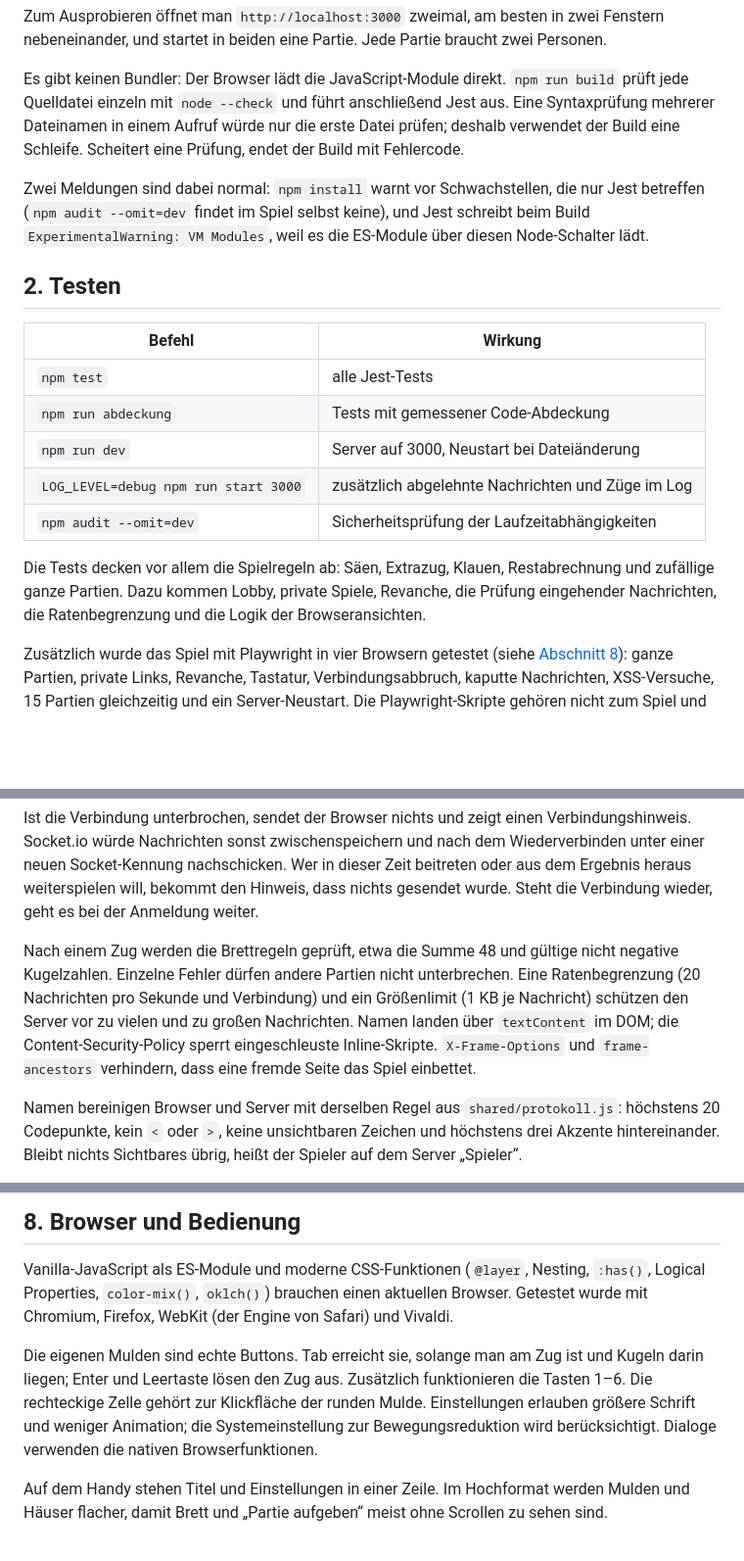
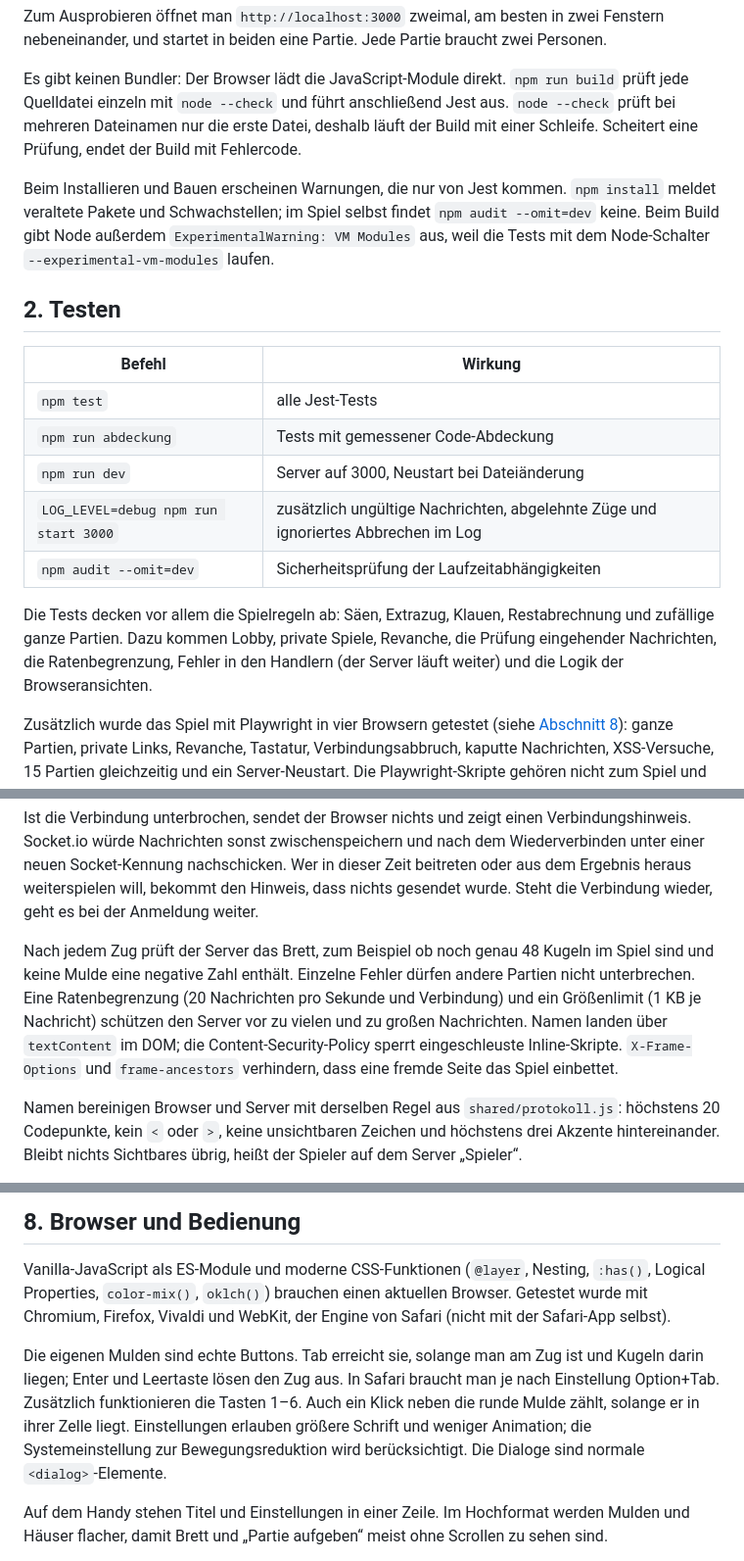
Before and after one commit to gur-sadwal/mancala, a Markdown page: README.md, 3 parts joined by grey strips. Shown at 98% size. Rendered like a GitHub page; blank space fills up the shorter version.

Commit message:
README: Warnungen beim Bauen, Tastatur in Safari und Testumfang ergänzt

```diff
--- a/README.md
+++ b/README.md
@@ -38,14 +38,15 @@ braucht zwei Personen.
 
 Es gibt keinen Bundler: Der Browser lädt die JavaScript-Module direkt.
 `npm run build` prüft jede Quelldatei einzeln mit `node --check` und führt
-anschließend Jest aus. Eine Syntaxprüfung mehrerer Dateinamen in einem
-Aufruf würde nur die erste Datei prüfen; deshalb verwendet der Build eine
-Schleife. Scheitert eine Prüfung, endet der Build mit Fehlercode.
+anschließend Jest aus. `node --check` prüft bei mehreren Dateinamen nur die
+erste Datei, deshalb läuft der Build mit einer Schleife. Scheitert eine
+Prüfung, endet der Build mit Fehlercode.
 
-Zwei Meldungen sind dabei normal: `npm install` warnt vor Schwachstellen, die
-nur Jest betreffen (`npm audit --omit=dev` findet im Spiel selbst keine), und
-Jest schreibt beim Build `ExperimentalWarning: VM Modules`, weil es die
-ES-Module über diesen Node-Schalter lädt.
+Beim Installieren und Bauen erscheinen Warnungen, die nur von Jest kommen.
+`npm install` meldet veraltete Pakete und Schwachstellen; im Spiel selbst
+findet `npm audit --omit=dev` keine. Beim Build gibt Node außerdem
+`ExperimentalWarning: VM Modules` aus, weil die Tests mit dem Node-Schalter
+`--experimental-vm-modules` laufen.
 
 ## 2. Testen
 
@@ -54,13 +55,14 @@ ES-Module über diesen Node-Schalter lädt.
 | `npm test` | alle Jest-Tests |
 | `npm run abdeckung` | Tests mit gemessener Code-Abdeckung |
 | `npm run dev` | Server auf 3000, Neustart bei Dateiänderung |
-| `LOG_LEVEL=debug npm run start 3000` | zusätzlich abgelehnte Nachrichten und Züge im Log |
+| `LOG_LEVEL=debug npm run start 3000` | zusätzlich ungültige Nachrichten, abgelehnte Züge und ignoriertes Abbrechen im Log |
 | `npm audit --omit=dev` | Sicherheitsprüfung der Laufzeitabhängigkeiten |
 
 Die Tests decken vor allem die Spielregeln ab: Säen, Extrazug, Klauen,
 Restabrechnung und zufällige ganze Partien. Dazu kommen Lobby, private
-Spiele, Revanche, die Prüfung eingehender Nachrichten, die Ratenbegrenzung
-und die Logik der Browseransichten.
+Spiele, Revanche, die Prüfung eingehender Nachrichten, die Ratenbegrenzung,
+Fehler in den Handlern (der Server läuft weiter) und die Logik der
+Browseransichten.
 
 Zusätzlich wurde das Spiel mit Playwright in vier Browsern getestet (siehe
 [Abschnitt 8](#8-browser-und-bedienung)): ganze Partien, private Links,
@@ -169,14 +171,14 @@ in dieser Zeit beitreten oder aus dem Ergebnis heraus weiterspielen will,
 bekommt den Hinweis, dass nichts gesendet wurde. Steht die Verbindung wieder,
 geht es bei der Anmeldung weiter.
 
-Nach einem Zug werden die Brettregeln geprüft, etwa die Summe 48 und gültige
-nicht negative Kugelzahlen. Einzelne Fehler dürfen andere Partien nicht
-unterbrechen. Eine Ratenbegrenzung (20 Nachrichten pro Sekunde und
-Verbindung) und ein Größenlimit (1 KB je Nachricht) schützen den Server vor
-zu vielen und zu großen Nachrichten. Namen landen über `textContent`
-im DOM; die Content-Security-Policy sperrt eingeschleuste Inline-Skripte.
-`X-Frame-Options` und `frame-ancestors` verhindern, dass eine fremde Seite
-das Spiel einbettet.
+Nach jedem Zug prüft der Server das Brett, zum Beispiel ob noch genau
+48 Kugeln im Spiel sind und keine Mulde eine negative Zahl enthält. Einzelne
+Fehler dürfen andere Partien nicht unterbrechen. Eine Ratenbegrenzung
+(20 Nachrichten pro Sekunde und Verbindung) und ein Größenlimit (1 KB je
+Nachricht) schützen den Server vor zu vielen und zu großen Nachrichten.
+Namen landen über `textContent` im DOM; die Content-Security-Policy sperrt
+eingeschleuste Inline-Skripte. `X-Frame-Options` und `frame-ancestors`
+verhindern, dass eine fremde Seite das Spiel einbettet.
 
 Namen bereinigen Browser und Server mit derselben Regel aus
 `shared/protokoll.js`: höchstens 20 Codepunkte, kein `<` oder `>`, keine
@@ -231,15 +233,16 @@ Abschnitte findet man mit der Suche im Editor, zum Beispiel `== 3.`.
 
 Vanilla-JavaScript als ES-Module und moderne CSS-Funktionen (`@layer`,
 Nesting, `:has()`, Logical Properties, `color-mix()`, `oklch()`) brauchen
-einen aktuellen Browser. Getestet wurde mit Chromium, Firefox, WebKit (der
-Engine von Safari) und Vivaldi.
+einen aktuellen Browser. Getestet wurde mit Chromium, Firefox, Vivaldi und
+WebKit, der Engine von Safari (nicht mit der Safari-App selbst).
 
 Die eigenen Mulden sind echte Buttons. Tab erreicht sie, solange man am Zug
-ist und Kugeln darin liegen; Enter und Leertaste lösen den Zug aus.
-Zusätzlich funktionieren die Tasten 1–6. Die rechteckige Zelle gehört
-zur Klickfläche der runden Mulde. Einstellungen erlauben größere Schrift
-und weniger Animation; die Systemeinstellung zur Bewegungsreduktion wird
-berücksichtigt. Dialoge verwenden die nativen Browserfunktionen.
+ist und Kugeln darin liegen; Enter und Leertaste lösen den Zug aus. In
+Safari braucht man je nach Einstellung Option+Tab. Zusätzlich funktionieren
+die Tasten 1–6. Auch ein Klick neben die runde Mulde zählt, solange er in
+ihrer Zelle liegt. Einstellungen erlauben größere Schrift und weniger
+Animation; die Systemeinstellung zur Bewegungsreduktion wird berücksichtigt.
+Die Dialoge sind normale `<dialog>`-Elemente.
 
 Auf dem Handy stehen Titel und Einstellungen in einer Zeile. Im Hochformat
 werden Mulden und Häuser flacher, damit Brett und „Partie aufgeben“ meist
```
